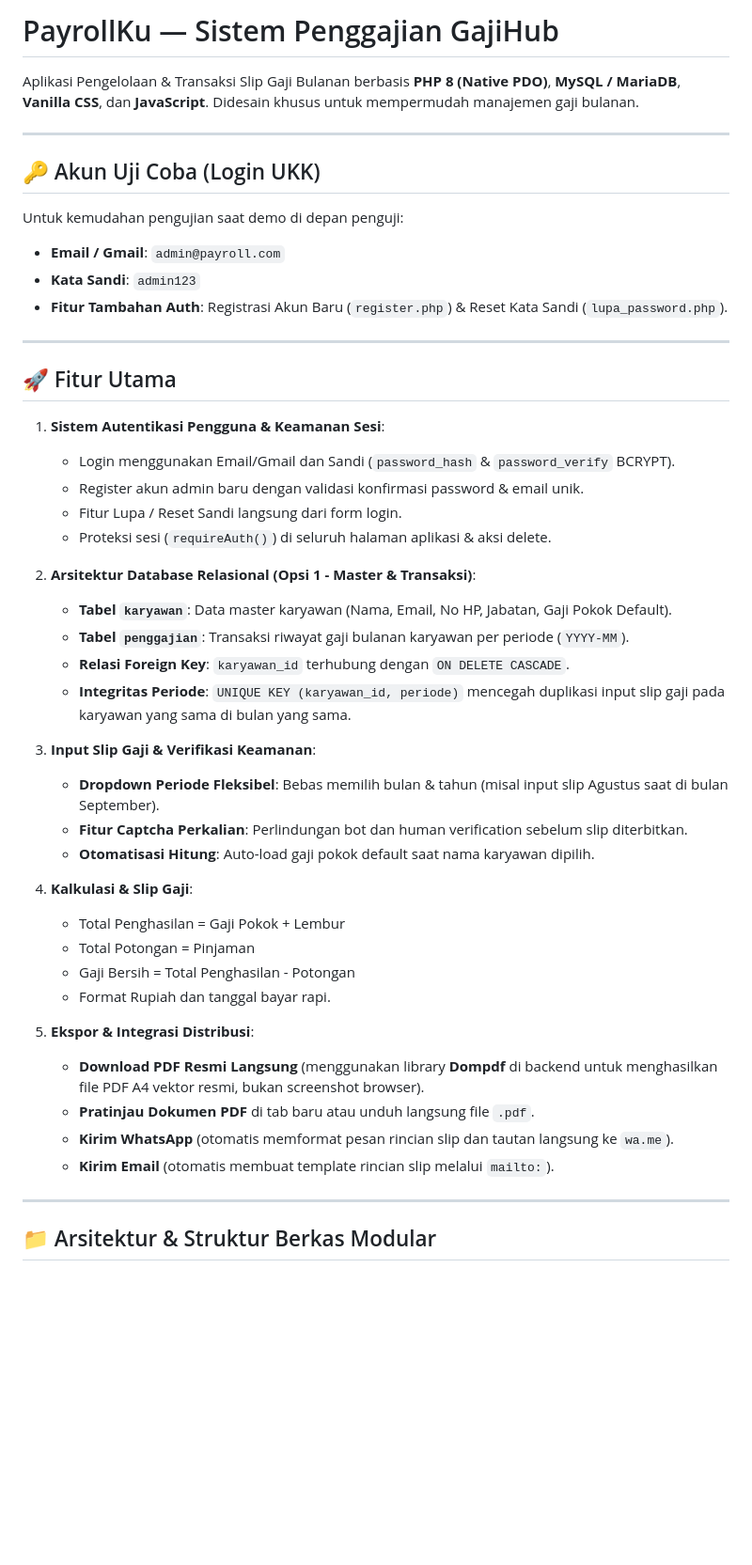
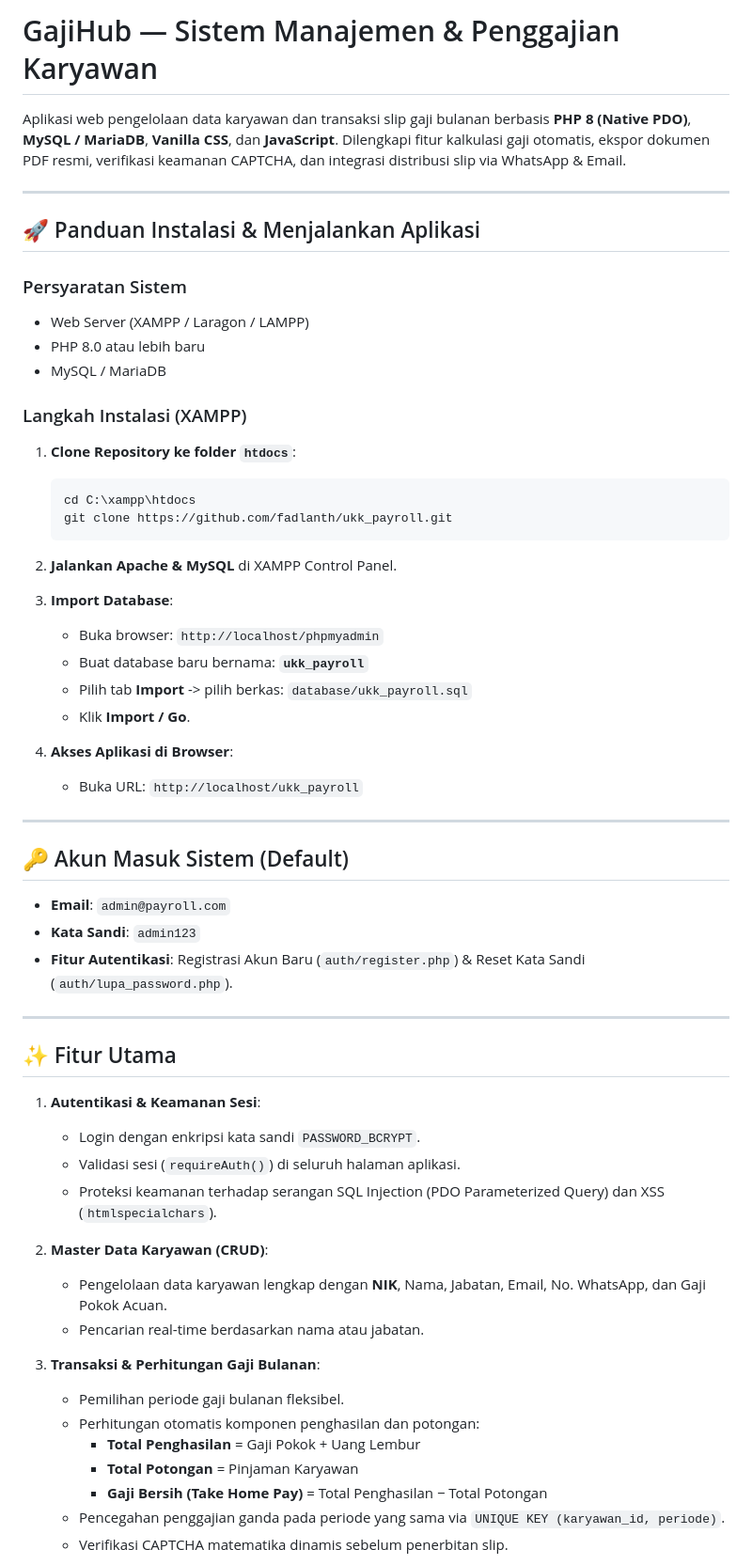
Before and after one commit to fadlanth/ukk_payroll, a Markdown page: README.md, the part around one of its changes. Shown at 94% size. Rendered like a GitHub page; blank space fills up the shorter version.

````diff
--- a/README.md
+++ b/README.md
@@ -1,48 +1,61 @@
-# PayrollKu — Sistem Penggajian GajiHub
+# GajiHub — Sistem Manajemen & Penggajian Karyawan
 
-Aplikasi Pengelolaan & Transaksi Slip Gaji Bulanan berbasis **PHP 8 (Native PDO)**, **MySQL / MariaDB**, **Vanilla CSS**, dan **JavaScript**. Didesain khusus untuk mempermudah manajemen gaji bulanan.
+Aplikasi web pengelolaan data karyawan dan transaksi slip gaji bulanan berbasis **PHP 8 (Native PDO)**, **MySQL / MariaDB**, **Vanilla CSS**, dan **JavaScript**. Dilengkapi fitur kalkulasi gaji otomatis, ekspor dokumen PDF resmi, verifikasi keamanan CAPTCHA, dan integrasi distribusi slip via WhatsApp & Email.
 
 ---
 
-## 🔑 Akun Uji Coba (Login UKK)
-Untuk kemudahan pengujian saat demo di depan penguji:
-* **Email / Gmail**: `admin@payroll.com`
-* **Kata Sandi**: `admin123`
-* **Fitur Tambahan Auth**: Registrasi Akun Baru (`register.php`) & Reset Kata Sandi (`lupa_password.php`).
+## 🚀 Panduan Instalasi & Menjalankan Aplikasi
+
+### Persyaratan Sistem
+* Web Server (XAMPP / Laragon / LAMPP)
+* PHP 8.0 atau lebih baru
+* MySQL / MariaDB
+
+### Langkah Instalasi (XAMPP)
+1. **Clone Repository ke folder `htdocs`**:
+   ```bash
+   cd C:\xampp\htdocs
+   git clone https://github.com/fadlanth/ukk_payroll.git
+   ```
+
+2. **Jalankan Apache & MySQL** di XAMPP Control Panel.
+
+3. **Import Database**:
+   * Buka browser: `http://localhost/phpmyadmin`
+   * Buat database baru bernama: **`ukk_payroll`**
+   * Pilih tab **Import** -> pilih berkas: `database/ukk_payroll.sql`
+   * Klik **Import / Go**.
+
+4. **Akses Aplikasi di Browser**:
+   * Buka URL: `http://localhost/ukk_payroll`
 
 ---
 
-## 🚀 Fitur Utama
+## 🔑 Akun Masuk Sistem (Default)
 
-1. **Sistem Autentikasi Pengguna & Keamanan Sesi**:
-   - Login menggunakan Email/Gmail dan Sandi (`password_hash` & `password_verify` BCRYPT).
-   - Register akun admin baru dengan validasi konfirmasi password & email unik.
-   - Fitur Lupa / Reset Sandi langsung dari form login.
-   - Proteksi sesi (`requireAuth()`) di seluruh halaman aplikasi & aksi delete.
-
-2. **Arsitektur Database Relasional (Opsi 1 - Master & Transaksi)**:
-   - **Tabel `karyawan`**: Data master karyawan (Nama, Email, No HP, Jabatan, Gaji Pokok Default).
-   - **Tabel `penggajian`**: Transaksi riwayat gaji bulanan karyawan per periode (`YYYY-MM`).
-   - **Relasi Foreign Key**: `karyawan_id` terhubung dengan `ON DELETE CASCADE`.
-   - **Integritas Periode**: `UNIQUE KEY (karyawan_id, periode)` mencegah duplikasi input slip gaji pada karyawan yang sama di bulan yang sama.
-
-3. **Input Slip Gaji & Verifikasi Keamanan**:
-   - **Dropdown Periode Fleksibel**: Bebas memilih bulan & tahun (misal input slip Agustus saat di bulan September).
-   - **Fitur Captcha Perkalian**: Perlindungan bot dan human verification sebelum slip diterbitkan.
-   - **Otomatisasi Hitung**: Auto-load gaji pokok default saat nama karyawan dipilih.
-
-4. **Kalkulasi & Slip Gaji**:
-   - Total Penghasilan = Gaji Pokok + Lembur
-   - Total Potongan = Pinjaman
-   - Gaji Bersih = Total Penghasilan - Potongan
-   - Format Rupiah dan tanggal bayar rapi.
-
-5. **Ekspor & Integrasi Distribusi**:
-   - **Download PDF Resmi Langsung** (menggunakan library **Dompdf** di backend untuk menghasilkan file PDF A4 vektor resmi, bukan screenshot browser).
-   - **Pratinjau Dokumen PDF** di tab baru atau unduh langsung file `.pdf`.
-   - **Kirim WhatsApp** (otomatis memformat pesan rincian slip dan tautan langsung ke `wa.me`).
-   - **Kirim Email** (otomatis membuat template rincian slip melalui `mailto:`).
+* **Email**: `admin@payroll.com`
+* **Kata Sandi**: `admin123`
+* **Fitur Autentikasi**: Registrasi Akun Baru (`auth/register.php`) & Reset Kata Sandi (`auth/lupa_password.php`).
 
 ---
 
-## 📁 Arsitektur & Struktur Berkas Modular
+## ✨ Fitur Utama
+
+1. **Autentikasi & Keamanan Sesi**:
+   - Login dengan enkripsi kata sandi `PASSWORD_BCRYPT`.
+   - Validasi sesi (`requireAuth()`) di seluruh halaman aplikasi.
+   - Proteksi keamanan terhadap serangan SQL Injection (PDO Parameterized Query) dan XSS (`htmlspecialchars`).
+
+2. **Master Data Karyawan (CRUD)**:
+   - Pengelolaan data karyawan lengkap dengan **NIK**, Nama, Jabatan, Email, No. WhatsApp, dan Gaji Pokok Acuan.
+   - Pencarian real-time berdasarkan nama atau jabatan.
+
+3. **Transaksi & Perhitungan Gaji Bulanan**:
+   - Pemilihan periode gaji bulanan fleksibel.
+   - Perhitungan otomatis komponen penghasilan dan potongan:
+     * **Total Penghasilan** = Gaji Pokok + Uang Lembur
+     * **Total Potongan** = Pinjaman Karyawan
+     * **Gaji Bersih (Take Home Pay)** = Total Penghasilan − Total Potongan
+   - Pencegahan penggajian ganda pada periode yang sama via `UNIQUE KEY (karyawan_id, periode)`.
+   - Verifikasi CAPTCHA matematika dinamis sebelum penerbitan slip.
+
````
Also changed, not shown: other parts of README.md (+48 -37 lines).
